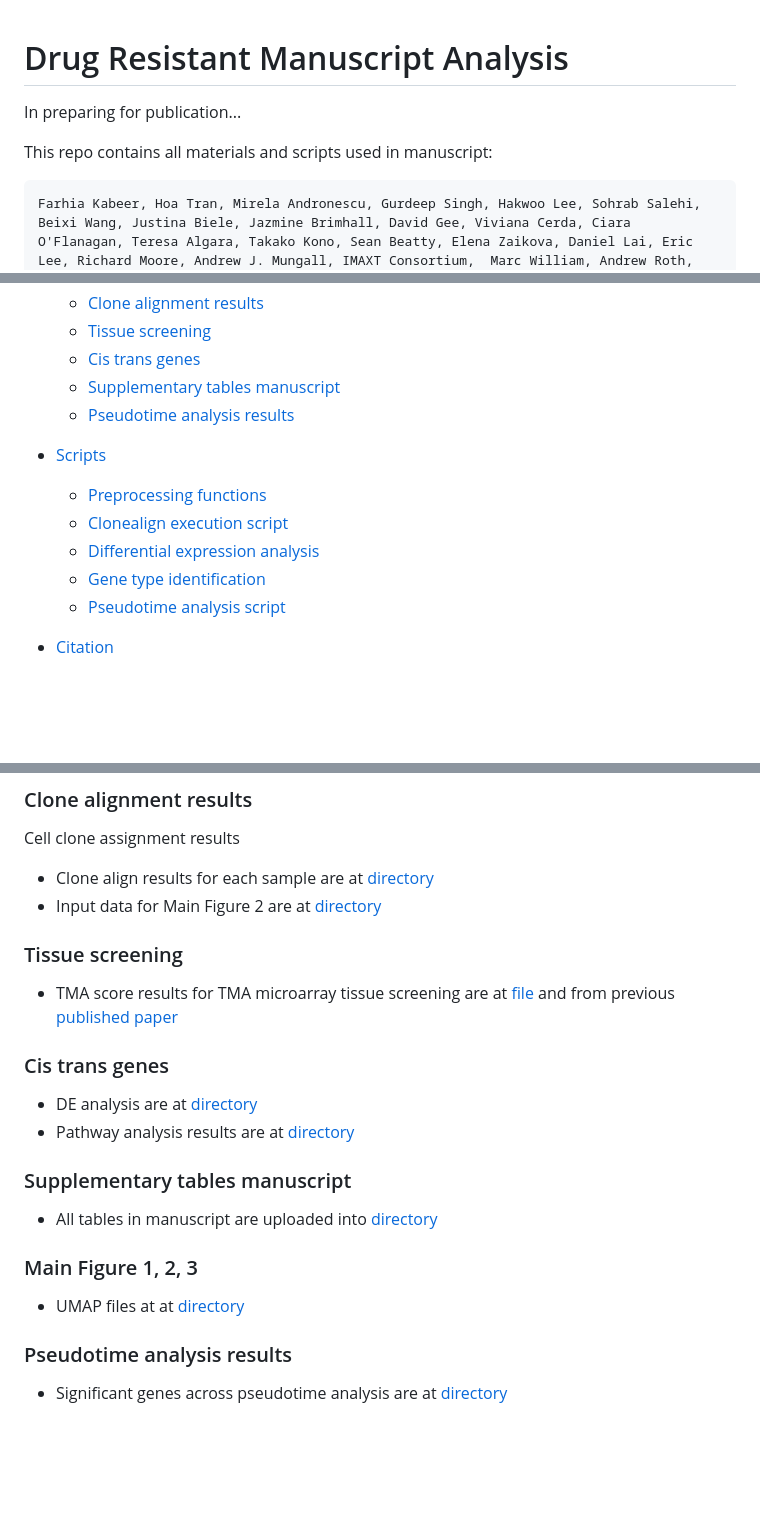
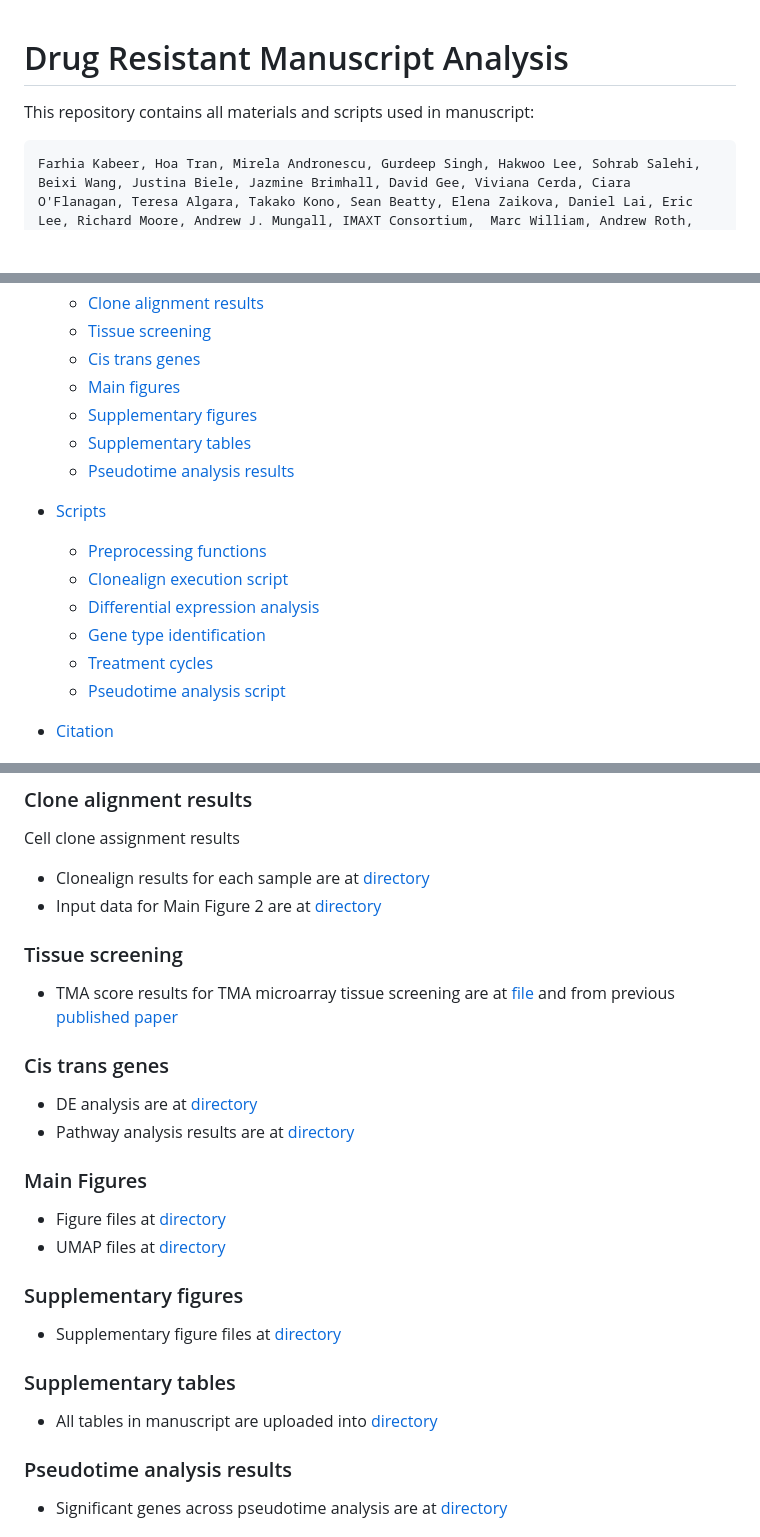
Before and after one commit to molonc/drug_resistant_material, a Markdown page: README.md, 3 parts joined by grey strips. GitHub-like rendering; blank space fills up the shorter version.

Commit message:
Added scripts and figures

````diff
--- a/README.md
+++ b/README.md
@@ -1,8 +1,7 @@
 
 # Drug Resistant Manuscript Analysis
-In preparing for publication...
 
-This repo contains all materials and scripts used in manuscript:
+This repository contains all materials and scripts used in manuscript:
 ```
 Farhia Kabeer, Hoa Tran, Mirela Andronescu, Gurdeep Singh, Hakwoo Lee, Sohrab Salehi, Beixi Wang, Justina Biele, Jazmine Brimhall, David Gee, Viviana Cerda, Ciara O'Flanagan, Teresa Algara, Takako Kono, Sean Beatty, Elena Zaikova, Daniel Lai, Eric Lee, Richard Moore, Andrew J. Mungall, IMAXT Consortium,  Marc William, Andrew Roth, Kieran R. Campbell, Sohrab P. Shah, Samuel Aparicio.
 
@@ -21,7 +20,9 @@ Aparicio Lab August 2023.
   - [Clone alignment results](#clone-alignment-results)
   - [Tissue screening](#tissue-screening)
   - [Cis trans genes](#cis-trans-genes)
-  - [Supplementary tables manuscript](#supplementary-tables-manuscript)
+  - [Main figures](#main-figures)
+  - [Supplementary figures](#supplementary-figures)
+  - [Supplementary tables](#supplementary-tables)
   - [Pseudotime analysis results](#pseudotime-analysis-results)
 
 - [Scripts](#scripts)
@@ -29,6 +30,7 @@ Aparicio Lab August 2023.
   - [Clonealign execution script](#clonealign-execution-script)
   - [Differential expression analysis](#differential-expression-analysis)
   - [Gene type identification](#gene-type-identification)
+  - [Treatment cycles](#treatment-cycles)
   - [Pseudotime analysis script](#pseudotime-analysis-script)
 - [Citation](#citation)
 
@@ -75,23 +76,25 @@ Reference genes sets are at [directory](https://github.com/molonc/drug_resistant
 
 ### Clone alignment results
 Cell clone assignment results
-- Clone align results for each sample are at [directory](https://github.com/molonc/drug_resistant_material/tree/main/materials/clonealign_results/clonealign/)
+- Clonealign results for each sample are at [directory](https://github.com/molonc/drug_resistant_material/tree/main/materials/clonealign_results/clonealign/)
 - Input data for Main Figure 2 are at [directory](https://github.com/molonc/drug_resistant_material/tree/main/materials/clonealign_plot)
 
 ### Tissue screening
 - TMA score results for TMA microarray tissue screening are at [file](https://github.com/molonc/drug_resistant_material/blob/main/materials/metadata_drug_resistance/TMA20-001%20TMA_FK3%20with%20scores.xls) and from previous [published paper](http://dx.doi.org/10.1038/s41586-021-03648-3)
 
-
 ### Cis trans genes
 - DE analysis are at [directory](https://github.com/molonc/drug_resistant_material/tree/main/materials/cis_trans/)
 - Pathway analysis results are at [directory](https://github.com/molonc/drug_resistant_material/tree/main/materials/pathway)
 
-### Supplementary tables manuscript
+### Main Figures
+- Figure files at [directory](https://github.com/molonc/drug_resistant_material/tree/main/materials/main_figures/)
+- UMAP files at [directory](https://github.com/molonc/drug_resistant_material/tree/main/materials/umap_figs/)
+
+### Supplementary figures
+- Supplementary figure files at [directory](https://github.com/molonc/drug_resistant_material/tree/main/materials/supplementary_figures/)
+
+### Supplementary tables
 - All tables in manuscript are uploaded into [directory](https://github.com/molonc/drug_resistant_material/tree/main/materials/umap_figs/)
-
-### Main Figure 1, 2, 3
-- UMAP files at at [directory](https://github.com/molonc/drug_resistant_material/tree/main/materials/umap_figs/)
-
 
 ### Pseudotime analysis results
 - Significant genes across pseudotime analysis are at [directory](https://github.com/molonc/drug_resistant_material/tree/main/materials/trajectory_genes/)
````
Also changed, not shown: other parts of README.md (+4 -3 lines).
